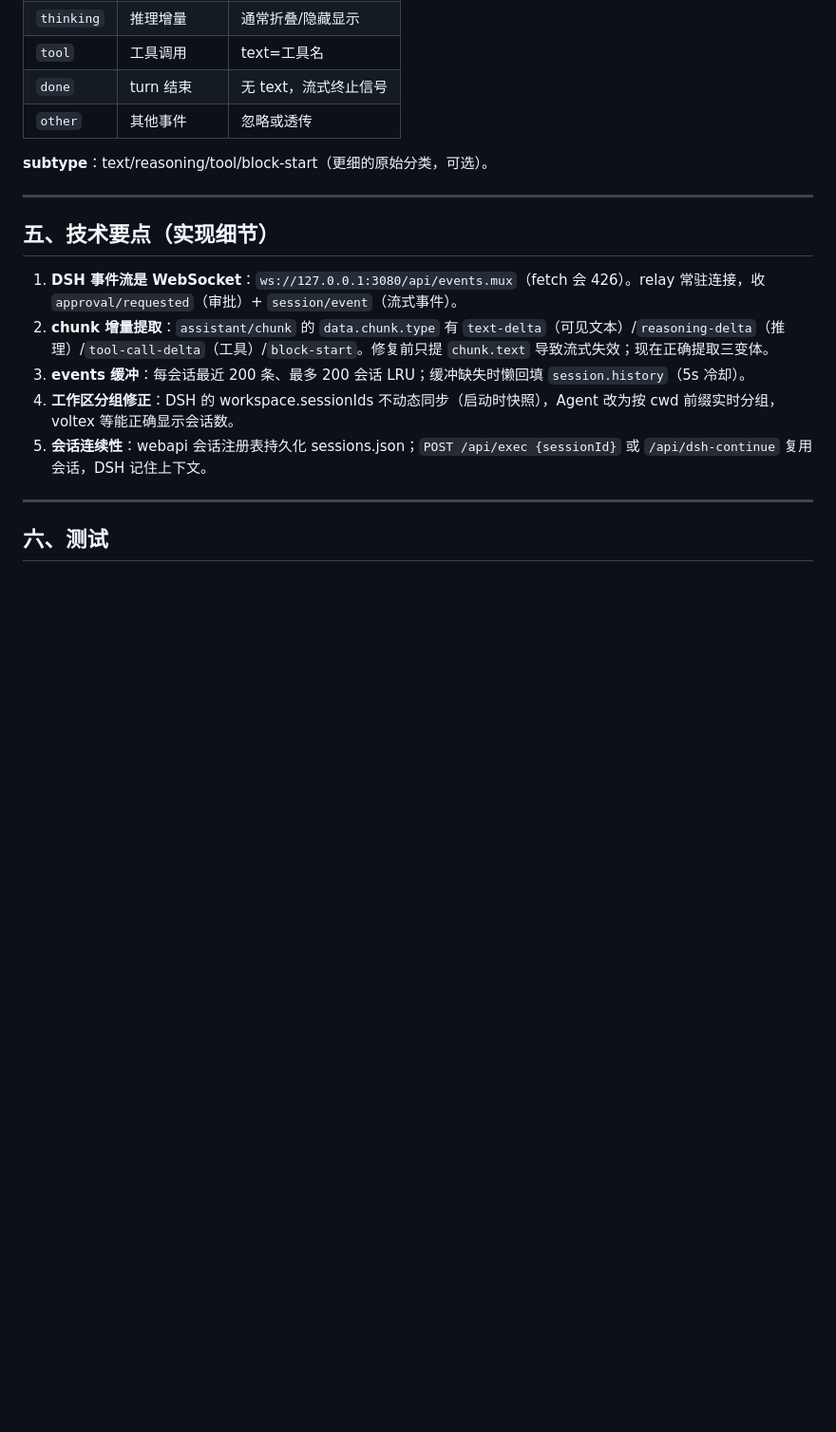
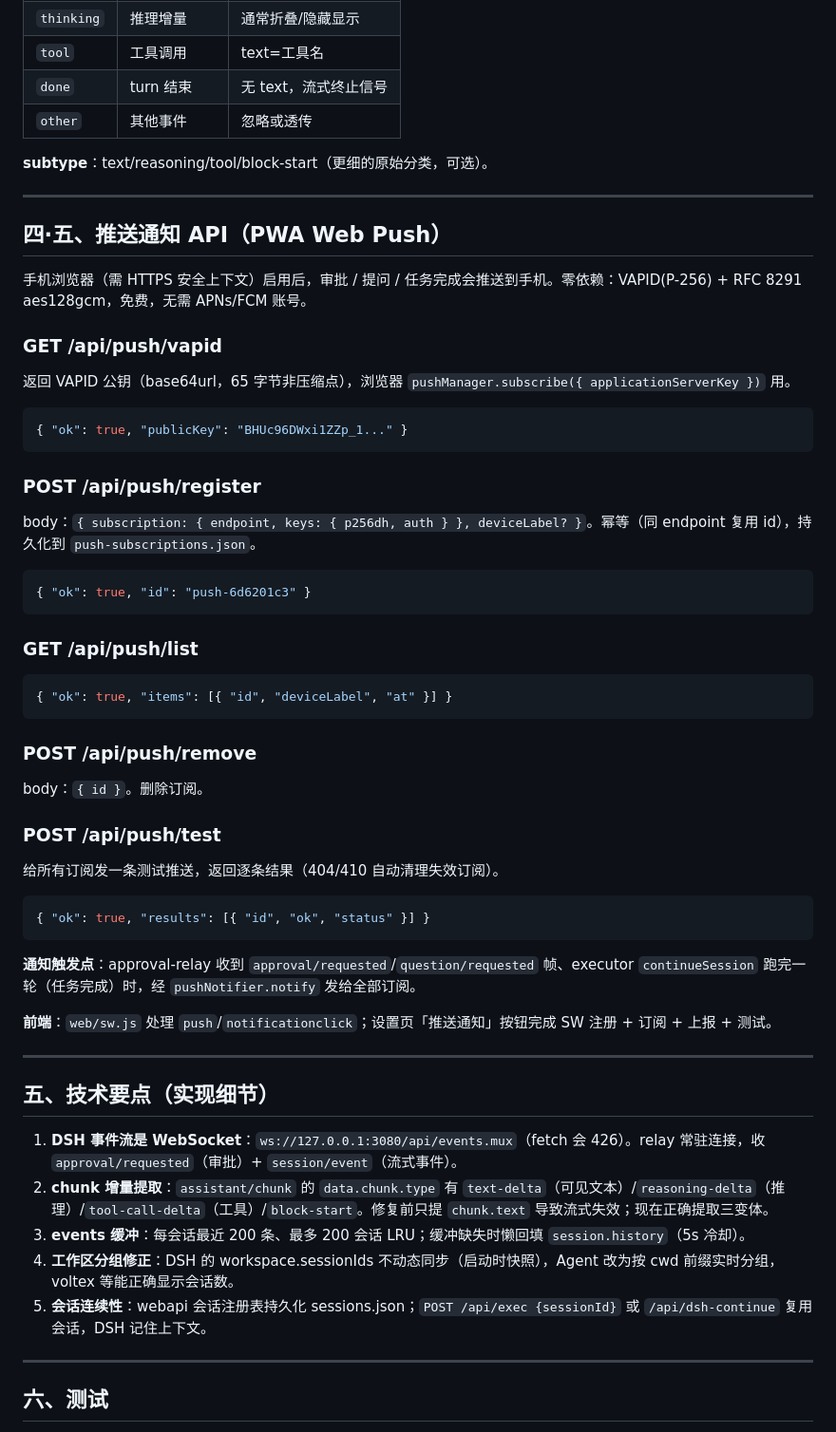
Before and after one commit to 2903077918-lgtm/DeepSeek-phone-harness, a Markdown page: docs/API文档.md, the part around one of its changes. Shown at 95% size. Drawn GitHub-style; blank space fills up the shorter version.

````diff
--- a/docs/API文档.md
+++ b/docs/API文档.md
@@ -115,6 +115,42 @@ Agent 自己的会话注册表（webapi 会话，sessions.json 持久化）。
 
 ---
 
+## 四·五、推送通知 API（PWA Web Push）
+
+手机浏览器（需 HTTPS 安全上下文）启用后，审批 / 提问 / 任务完成会推送到手机。零依赖：VAPID(P-256) + RFC 8291 aes128gcm，免费，无需 APNs/FCM 账号。
+
+### GET /api/push/vapid
+返回 VAPID 公钥（base64url，65 字节非压缩点），浏览器 `pushManager.subscribe({ applicationServerKey })` 用。
+```json
+{ "ok": true, "publicKey": "BHUc96DWxi1ZZp_1..." }
+```
+
+### POST /api/push/register
+body：`{ subscription: { endpoint, keys: { p256dh, auth } }, deviceLabel? }`。幂等（同 endpoint 复用 id），持久化到 `push-subscriptions.json`。
+```json
+{ "ok": true, "id": "push-6d6201c3" }
+```
+
+### GET /api/push/list
+```json
+{ "ok": true, "items": [{ "id", "deviceLabel", "at" }] }
+```
+
+### POST /api/push/remove
+body：`{ id }`。删除订阅。
+
+### POST /api/push/test
+给所有订阅发一条测试推送，返回逐条结果（404/410 自动清理失效订阅）。
+```json
+{ "ok": true, "results": [{ "id", "ok", "status" }] }
+```
+
+**通知触发点**：approval-relay 收到 `approval/requested`/`question/requested` 帧、executor `continueSession` 跑完一轮（任务完成）时，经 `pushNotifier.notify` 发给全部订阅。
+
+**前端**：`web/sw.js` 处理 `push`/`notificationclick`；设置页「推送通知」按钮完成 SW 注册 + 订阅 + 上报 + 测试。
+
+---
+
 ## 五、技术要点（实现细节）
 
 1. **DSH 事件流是 WebSocket**：`ws://127.0.0.1:3080/api/events.mux`（fetch 会 426）。relay 常驻连接，收 `approval/requested`（审批）+ `session/event`（流式事件）。
````
Also changed, not shown: other parts of docs/API文档.md (+39 -2 lines).
